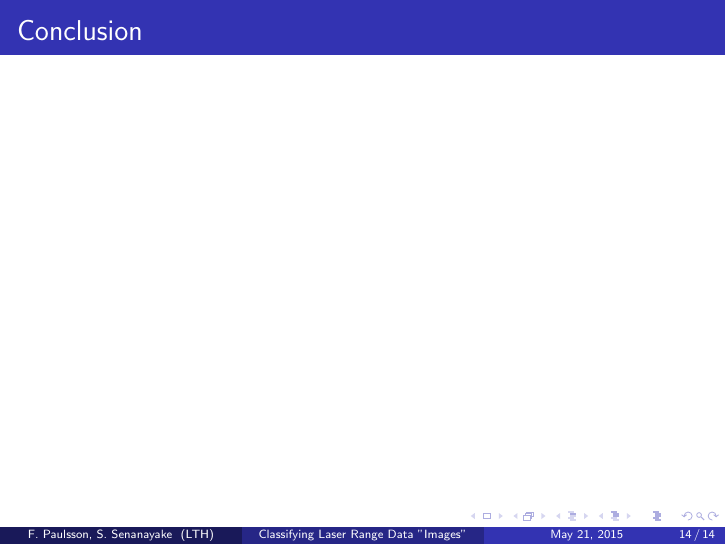
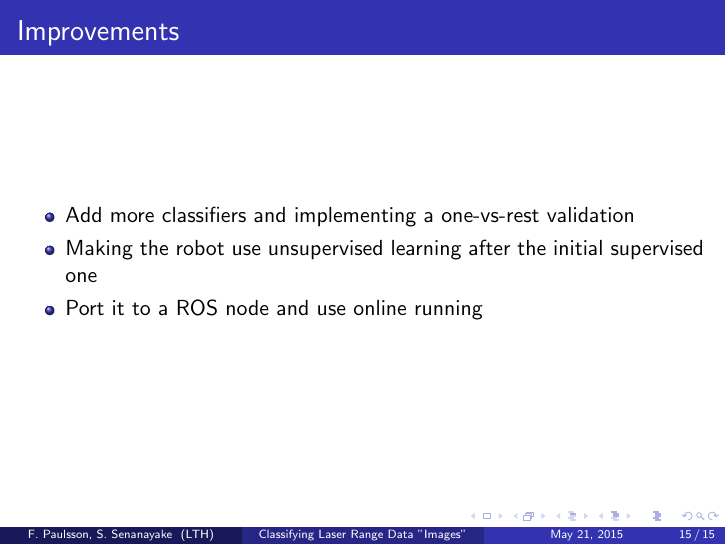
Before and after one commit to freedrikp/EDAN70, LaTeX slides (presentation.tex): page 41 of 41 before the commit and page 44 of 44 after it. Compiled offline with pdfLaTeX.

Commit message:
presenationen nästan klar bara conclusion och lite improvements kvar att lägga till

```diff
--- a/presentation.tex
+++ b/presentation.tex
@@ -268,5 +268,17 @@ The algorithm we chose was the ID3 (Decision tree algorithm) which was a perfect
 
 \end{frame}
 
+\begin{frame}
+\frametitle{Improvements}
+
+\begin{itemize}
+\item{Add more classifiers and implementing a one-vs-rest validation}
+\pause
+\item{Making the robot use unsupervised learning after the initial supervised one}
+\pause
+\item{Port it to a ROS node and use online running}
+\end{itemize}
+
+\end{frame}
 
 \end{document}
```
